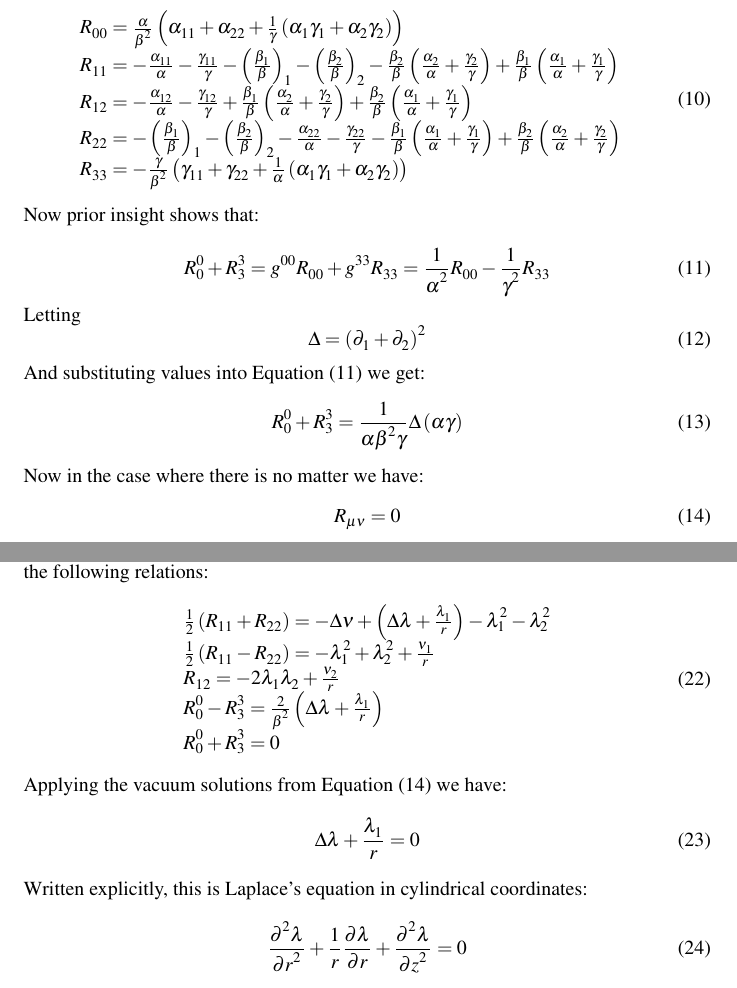
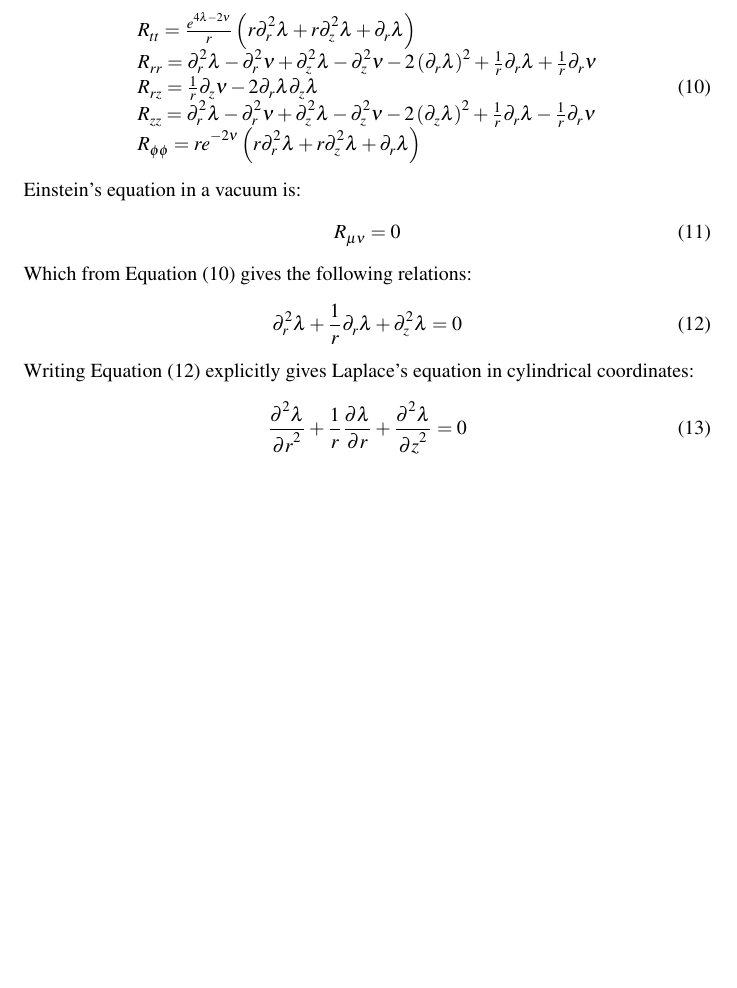
Before and after one commit to acgetchell/Papers, a LaTeX document (newtonian-derivation-cdt-v2.tex): two parts of pages 3 and 4 of 7 before the commit and part of page 3 of 6 after it, the two joined at a grey line, cut at the place of the change, the shorter picture padded with empty space. Compiled offline with pdfLaTeX.

Commit message:
Derived Laplace's equation in cylindrical coordinates

```diff
--- a/newtonian-derivation-cdt-v2.tex
+++ b/newtonian-derivation-cdt-v2.tex
@@ -101,34 +95,21 @@ The Ricci tensor is given by:
 \begin{equation}
 R_{\mu\nu}=R_{\mu\lambda\nu}^{\lambda}
 \end{equation}
-The Ricci tensor components are:
+The non-zero components of the Ricci tensor are:
 \begin{equation}
 \begin{array}{l}
-R_{00}=\frac{\alpha}{\beta^{2}}\left(\alpha_{11}+\alpha_{22}+\frac{1}{\gamma}\left(\alpha_{1}\gamma_{1}+\alpha_{2}\gamma_{2}\right)\right)\\
-R_{11}=-\frac{\alpha_{11}}{\alpha}-\frac{\gamma_{11}}{\gamma}-\left(\frac{\beta_{1}}{\beta}\right)_{1}-\left(\frac{\beta_{2}}{\beta}\right)_{2}-\frac{\beta_{2}}{\beta}\left(\frac{\alpha_{2}}{\alpha}+\frac{\gamma_{2}}{\gamma}\right)+\frac{\beta_{1}}{\beta}\left(\frac{\alpha_{1}}{\alpha}+\frac{\gamma_{1}}{\gamma}\right)\\
-R_{12}=-\frac{\alpha_{12}}{\alpha}-\frac{\gamma_{12}}{\gamma}+\frac{\beta_{1}}{\beta}\left(\frac{\alpha_{2}}{\alpha}+\frac{\gamma_{2}}{\gamma}\right)+\frac{\beta_{2}}{\beta}\left(\frac{\alpha_{1}}{\alpha}+\frac{\gamma_{1}}{\gamma}\right)\\
-R_{22}=-\left(\frac{\beta_{1}}{\beta}\right)_{1}-\left(\frac{\beta_{2}}{\beta}\right)_{2}-\frac{\alpha_{22}}{\alpha}-\frac{\gamma_{22}}{\gamma}-\frac{\beta_{1}}{\beta}\left(\frac{\alpha_{1}}{\alpha}+\frac{\gamma_{1}}{\gamma}\right)+\frac{\beta_{2}}{\beta}\left(\frac{\alpha_{2}}{\alpha}+\frac{\gamma_{2}}{\gamma}\right)\\
-R_{33}=-\frac{\gamma}{\beta^{2}}\left(\gamma_{11}+\gamma_{22}+\frac{1}{\alpha}\left(\alpha_{1}\gamma_{1}+\alpha_{2}\gamma_{2}\right)\right)
+R_{tt}=\frac{e^{4\lambda-2\nu}}{r}\left(r\partial^{2}_{r}\lambda+r\partial^{2}_{z}\lambda+\partial_{r}\lambda\right)\\
+R_{rr}=\partial^{2}_{r}\lambda-\partial^{2}_{r}\nu+\partial^{2}_{z}\lambda-\partial^{2}_{z}\nu-2\left(\partial_{r}\lambda\right)^{2}+\frac{1}{r}\partial_{r}\lambda+\frac{1}{r}\partial_{r}\nu\\
+R_{rz}=\frac{1}{r}\partial_{z}\nu-2\partial_{r}\lambda\partial_{z}\lambda\\
+R_{zz}=\partial^{2}_{r}\lambda-\partial^{2}_{r}\nu+\partial^{2}_{z}\lambda-\partial^{2}_{z}\nu-2\left(\partial_{z}\lambda\right)^{2}+\frac{1}{r}\partial_{r}\lambda-\frac{1}{r}\partial_{r}\nu\\
+R_{\phi\phi}=re^{-2\nu}\left(r\partial^{2}_{r}\lambda+r\partial^{2}_{z}\lambda+\partial_{r}\lambda\right)
 \end{array}\label{eq:ricci-tensor-components}
 \end{equation}
-Now prior insight shows that:
-
-\begin{equation}
-R^{0}_{0}+R^{3}_{3}=g^{00}R_{00}+g^{33}R_{33}=\frac{1}{\alpha^{2}}R_{00}-\frac{1}{\gamma^{2}}R_{33}\label{eq:prior-insight}
-\end{equation}
-Letting
-\begin{equation}
-\Delta=\left(\partial_{1}+\partial_{2}\right)^{2}\label{eq:Delta}
-\end{equation}
-And substituting values into Equation (\ref{eq:prior-insight}) we get:
-\begin{equation}
-R^{0}_{0}+R^{3}_{3}=\frac{1}{\alpha\beta^{2}\gamma}\Delta\left(\alpha\gamma\right)\label{eq:prior-insight-2}
-\end{equation}
-Now in the case where there is no matter we have:
+Einstein's equation in a vacuum is:
 \begin{equation}
 R_{\mu\nu}=0\label{eq:vacuum-solutions}
 \end{equation}
-Which from Equation (\ref{eq:prior-insight-2}) implies that:
+Which from Equation (\ref{eq:ricci-tensor-components}) gives the following relations:
 \begin{equation}
-\Delta\left(\alpha\gamma\right)=0
+\partial^{2}_{r}\lambda+\frac{1}{r}\partial_{r}\lambda+\partial^{2}_{z}\lambda=0\label{eq:partial-laplace}
 \end{equation}
@@ -163,18 +116,4 @@ We finally get the Weyl metric:
-Using the results of Equation (\ref{eq:ricci-tensor-components}) and the substitutions from Equation (\ref{eq:weyl-sustitutions}) we get the following relations:
-\begin{equation}
-\begin{array}{l}
-\frac{1}{2}\left(R_{11}+R_{22}\right)=-\Delta\nu+\left(\Delta\lambda+\frac{\lambda_{1}}{r}\right)-\lambda^{2}_{1}-\lambda^{2}_{2} \\
-\frac{1}{2}\left(R_{11}-R_{22}\right)=-\lambda^{2}_{1}+\lambda^{2}_{2}+\frac{\nu_{1}}{r}\\
-R_{12}=-2\lambda_{1}\lambda_{2}+\frac{\nu_{2}}{r}\\
-R_{0}^{0}-R_{3}^{3}=\frac{2}{\beta^{2}}\left(\Delta\lambda+\frac{\lambda_{1}}{r}\right)\\
-R_{0}^{0}+R_{3}^{3}=0
-\end{array}
-\end{equation}
-Applying the vacuum solutions from Equation (\ref{eq:vacuum-solutions}) we have:
-\begin{equation}
-\Delta\lambda+\frac{\lambda_{1}}{r}=0
-\end{equation}
-Written explicitly, this is Laplace's equation in cylindrical coordinates:
+Writing Equation (\ref{eq:partial-laplace}) explicitly gives Laplace's equation in cylindrical coordinates:
 \begin{equation}
 \frac{\partial^{2}\lambda}{\partial r^{2}}+\frac{1}{r}\frac{\partial\lambda}{\partial r}+\frac{\partial^{2}\lambda}{\partial z^{2}}=0
 \end{equation}
```
Also changed, not shown: newtonian-derivation-cdt-v2.pdf, newtonian-derivation-cdt-v2.tex (34 more changed lines).
